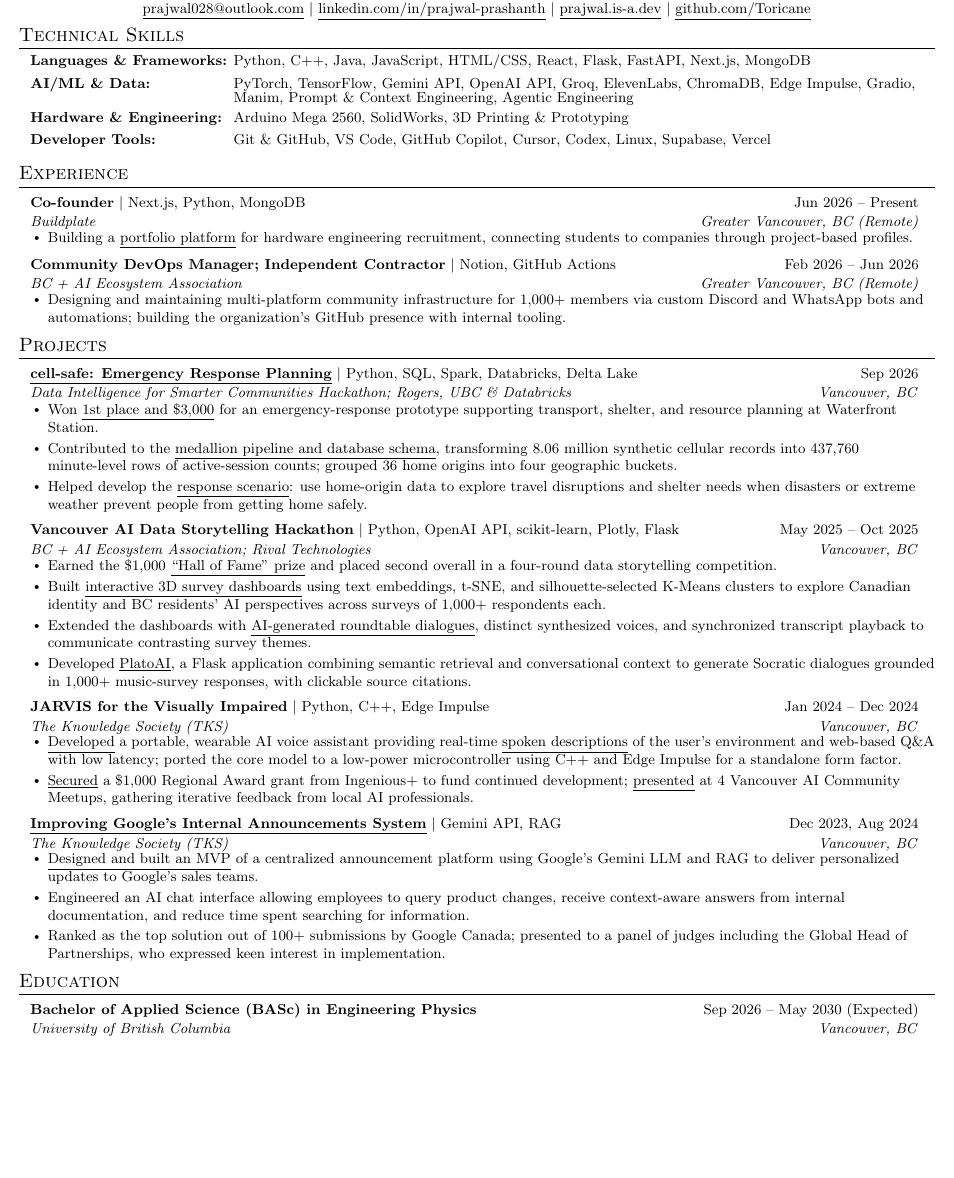
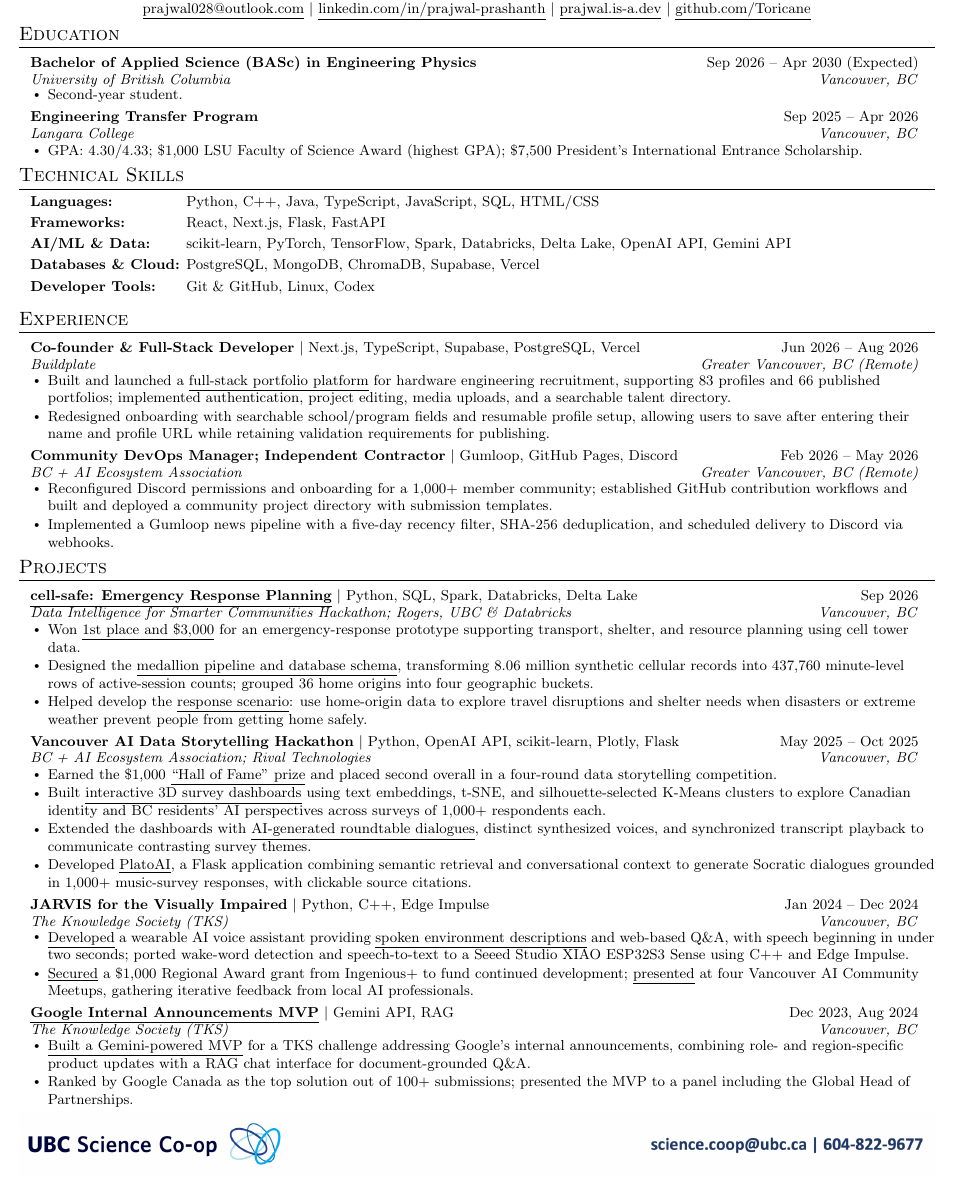
Before and after one commit to Toricane/resume, a LaTeX CV (prajwal_resume_2026_1page.tex, which reads resume-style.tex): part of the page, cut so that both start at the same text, the shorter picture padded with empty space. Compiled offline with pdfLaTeX.

Commit message:
Update resume

```diff
--- a/prajwal_resume_2026_1page.tex
+++ b/prajwal_resume_2026_1page.tex
@@ -19,38 +19,62 @@
     \href{https://github.com/Toricane}{\underline{github.com/Toricane}} \\ \vspace{-6pt}
 \end{center}
 
+%-----------EDUCATION-----------
+\section{Education}
+\resumeSubHeadingListStart
+
+\resumeSubheading
+{Bachelor of Applied Science (BASc) in Engineering Physics}{Sep 2026 -- Apr 2030 (Expected)}
+{University of British Columbia}{Vancouver, BC}
+\resumeItemListStart
+\resumeItem{Second-year student.}
+\resumeItemListEnd
+
+\resumeSubheading
+{Engineering Transfer Program}{Sep 2025 -- Apr 2026}
+{Langara College}{Vancouver, BC}
+\resumeItemListStart
+\resumeItem{GPA: 4.30/4.33; \$1,000 LSU Faculty of Science Award (highest GPA); \$7,500 President’s International Entrance Scholarship.}
+\resumeItemListEnd
+
+\resumeSubHeadingListEnd
+
 %-----------TECHNICAL SKILLS-----------
 \section{Technical Skills}
 \resumeSubHeadingListStart
 \item[]
 \small
 \resumeSkillPrepare
-\resumeSkillMeasure{Languages \& Frameworks}
+\resumeSkillMeasure{Languages}
+\resumeSkillMeasure{Frameworks}
 \resumeSkillMeasure{AI/ML \& Data}
-\resumeSkillMeasure{Hardware \& Engineering}
+\resumeSkillMeasure{Databases \& Cloud}
 \resumeSkillMeasure{Developer Tools}
-\resumeSkill{Languages \& Frameworks}{Python, C++, Java, JavaScript, HTML/CSS, React, Flask, FastAPI, Next.js, MongoDB}
-\resumeSkill{AI/ML \& Data}{PyTorch, TensorFlow, Gemini API, OpenAI API, Groq, ElevenLabs, ChromaDB, Edge Impulse, Gradio, Manim, Prompt \& Context Engineering, Agentic Engineering}
-\resumeSkill{Hardware \& Engineering}{Arduino Mega 2560, SolidWorks, 3D Printing \& Prototyping}
-\resumeSkillLast{Developer Tools}{Git \& GitHub, VS Code, GitHub Copilot, Cursor, Codex, Linux, Supabase, Vercel}
+\resumeSkill{Languages}{Python, C++, Java, TypeScript, JavaScript, SQL, HTML/CSS}
+\resumeSkill{Frameworks}{React, Next.js, Flask, FastAPI}
+\resumeSkill{AI/ML \& Data}{scikit-learn, PyTorch, TensorFlow, Spark, Databricks, Delta Lake, OpenAI API, Gemini API}
+\resumeSkill{Databases \& Cloud}{PostgreSQL, MongoDB, ChromaDB, Supabase, Vercel}
+\resumeSkillLast{Developer Tools}{Git \& GitHub, Linux, Codex}
 \resumeSubHeadingListEnd
 
 %-----------EXPERIENCE-----------
 \section{Experience}
 \resumeSubHeadingListStart
 
-\resumeSubheading[Next.js, Python, MongoDB]
-{Co-founder}{Jun 2026 -- Present}
+\resumeSubheading[Next.js, TypeScript, Supabase, PostgreSQL, Vercel]
+{Co-founder \& Full-Stack Developer}{Jun 2026 -- Aug 2026}
 {Buildplate}{Greater Vancouver, BC (Remote)}
 \resumeItemListStart
-\resumeItem{Building a \href{https://www.buildplate.ca/}{\underline{portfolio platform}} for hardware engineering recruitment, connecting students to companies through project-based profiles.}
+\resumeItem{Built and launched a \href{https://www.buildplate.ca/}{\underline{full-stack portfolio platform}} for hardware engineering recruitment, supporting 83 profiles and 66 published portfolios; implemented authentication, project editing, media uploads, and a searchable talent directory.}
+\resumeItem{Redesigned onboarding with searchable school/program fields and resumable profile setup, allowing users to save after entering their name and profile URL while retaining validation requirements for publishing.}
 \resumeItemListEnd
 
-\resumeSubheading[Notion, GitHub Actions]
-{Community DevOps Manager; Independent Contractor}{Feb 2026 -- Jun 2026}
+\resumeSubheading[Gumloop, GitHub Pages, Discord]
+{Community DevOps Manager; Independent Contractor}{Feb 2026 -- May 2026}
 {BC + AI Ecosystem Association}{Greater Vancouver, BC (Remote)}
 \resumeItemListStart
-\resumeItem{Designing and maintaining multi-platform community infrastructure for 1,000+ members via custom Discord and WhatsApp bots and automations; building the organization's GitHub presence with internal tooling.}
+\resumeItem{Reconfigured Discord permissions and onboarding for a 1,000+ member community; established GitHub contribution workflows and built and deployed a community project directory with submission templates.}
+\resumeItem{Implemented a Gumloop news pipeline with a five-day recency filter, SHA-256 deduplication, and scheduled delivery to Discord via webhooks.}
 \resumeItemListEnd
 
 \resumeSubHeadingListEnd
@@ -63,8 +87,8 @@
 {\href{https://cell-safe.vercel.app/}{\underline{cell-safe: Emergency Response Planning}}}{Sep 2026}
 {Data Intelligence for Smarter Communities Hackathon; Rogers, UBC \& Databricks}{Vancouver, BC}
 \resumeItemListStart
-\resumeItem{Won \href{https://www.linkedin.com/posts/prajwal-prashanth_we-won-1st-place-3000-at-the-data-intelligence-activity-7511455534122741761-ABxl}{\underline{1st place and \$3,000}} for an emergency-response prototype supporting transport, shelter, and resource planning at Waterfront Station.}
-\resumeItem{Contributed to the \href{https://github.com/Toricane/ubc-rogers-databricks-hackathon-team-1}{\underline{medallion pipeline and database schema}}, transforming 8.06 million synthetic cellular records into 437,760 minute-level rows of active-session counts; grouped 36 home origins into four geographic buckets.}
+\resumeItem{Won \href{https://www.linkedin.com/posts/prajwal-prashanth_we-won-1st-place-3000-at-the-data-intelligence-activity-7511455534122741761-ABxl}{\underline{1st place and \$3,000}} for an emergency-response prototype supporting transport, shelter, and resource planning using cell tower data.}
+\resumeItem{Designed the \href{https://github.com/Toricane/ubc-rogers-databricks-hackathon-team-1}{\underline{medallion pipeline and database schema}}, transforming 8.06 million synthetic cellular records into 437,760 minute-level rows of active-session counts; grouped 36 home origins into four geographic buckets.}
 \resumeItem{Helped develop the \href{https://canva.link/deq07x3voksq7o3}{\underline{response scenario}}: use home-origin data to explore travel disruptions and shelter needs when disasters or extreme weather prevent people from getting home safely.}
 \resumeItemListEnd
 
@@ -82,28 +106,17 @@
 {JARVIS for the Visually Impaired}{Jan 2024 -- Dec 2024}
 {The Knowledge Society (TKS)}{Vancouver, BC}
 \resumeItemListStart
-\resumeItem{\href{https://www.linkedin.com/posts/prajwal-prashanth_demo-video-of-my-jarvis-project-jarvis-activity-7190196909771268096-mV2p}{\underline{Developed}} a portable, wearable AI voice assistant providing real-time \href{https://www.linkedin.com/posts/prajwal-prashanth_on-sunday-june-9th-i-demoed-my-jarvis-project-activity-7209208311588528129-9Qt-}{\underline{spoken descriptions}} of the user's environment and web-based Q\&A with low latency; ported the core model to a low-power microcontroller using C++ and Edge Impulse for a standalone form factor.}
-\resumeItem{\href{https://www.linkedin.com/posts/prajwal-prashanth_last-tuesday-i-had-the-incredible-opportunity-activity-7188737473236160513-mCiZ}{\underline{Secured}} a \$1,000 Regional Award grant from Ingenious+ to fund continued development; \href{https://www.linkedin.com/posts/prajwal-prashanth_second-demo-video-of-my-jarvis-project-with-activity-7204007352314851329-QSDR}{\underline{presented}} at 4 Vancouver AI Community Meetups, gathering iterative feedback from local AI professionals.}
+\resumeItem{\href{https://www.linkedin.com/posts/prajwal-prashanth_demo-video-of-my-jarvis-project-jarvis-activity-7190196909771268096-mV2p}{\underline{Developed}} a wearable AI voice assistant providing \href{https://www.linkedin.com/posts/prajwal-prashanth_on-sunday-june-9th-i-demoed-my-jarvis-project-activity-7209208311588528129-9Qt-}{\underline{spoken environment descriptions}} and web-based Q\&A, with speech beginning in under two seconds; ported wake-word detection and speech-to-text to a Seeed Studio XIAO ESP32S3 Sense using C++ and Edge Impulse.}
+\resumeItem{\href{https://www.linkedin.com/posts/prajwal-prashanth_last-tuesday-i-had-the-incredible-opportunity-activity-7188737473236160513-mCiZ}{\underline{Secured}} a \$1,000 Regional Award grant from Ingenious+ to fund continued development; \href{https://www.linkedin.com/posts/prajwal-prashanth_second-demo-video-of-my-jarvis-project-with-activity-7204007352314851329-QSDR}{\underline{presented}} at four Vancouver AI Community Meetups, gathering iterative feedback from local AI professionals.}
 \resumeItemListEnd
 
 \resumeSubheading[Gemini API, RAG]
-{\href{https://docs.google.com/presentation/d/1yIsfPR_GK0eYuB3u7RTidq_JdLOIFxJZOAU0ydceMsY/edit?usp=sharing}{\underline{Improving Google's Internal Announcements System}}}{Dec 2023, Aug 2024}
+{\href{https://docs.google.com/presentation/d/1yIsfPR_GK0eYuB3u7RTidq_JdLOIFxJZOAU0ydceMsY/edit?usp=sharing}{\underline{Google Internal Announcements MVP}}}{Dec 2023, Aug 2024}
 {The Knowledge Society (TKS)}{Vancouver, BC}
 \resumeItemListStart
-\resumeItem{\href{https://www.loom.com/share/4354baad3c824832b273c5d18267f0a2}{\underline{Designed and built an MVP}} of a centralized announcement platform using Google's Gemini LLM and RAG to deliver personalized updates to Google's sales teams.}
-\resumeItem{Engineered an AI chat interface allowing employees to query product changes, receive context-aware answers from internal documentation, and reduce time spent searching for information.}
-\resumeItem{Ranked as the top solution out of 100+ submissions by Google Canada; presented to a panel of judges including the Global Head of Partnerships, who expressed keen interest in implementation.}
+\resumeItem{\href{https://www.loom.com/share/4354baad3c824832b273c5d18267f0a2}{\underline{Built a Gemini-powered MVP}} for a TKS challenge addressing Google's internal announcements, combining role- and region-specific product updates with a RAG chat interface for document-grounded Q\&A.}
+\resumeItem{Ranked by Google Canada as the top solution out of 100+ submissions; presented the MVP to a panel including the Global Head of Partnerships.}
 \resumeItemListEnd
-
-\resumeSubHeadingListEnd
-
-%-----------EDUCATION-----------
-\section{Education}
-\resumeSubHeadingListStart
-
-\resumeSubheading
-{Bachelor of Applied Science (BASc) in Engineering Physics}{Sep 2026 -- May 2030 (Expected)}
-{University of British Columbia}{Vancouver, BC}
 
 \resumeSubHeadingListEnd
 
--- a/resume-style.tex
+++ b/resume-style.tex
@@ -59,9 +59,9 @@
         \small\textbf{#2}%
       }{%
         \small\textbf{#2} \small{$|$ #1}%
-      } & \small#3 \\
+      } & \small#3 \\[-1.5pt]
       \textit{\small#4} & \textit{\small #5} \\
-    \end{tabular*}\vspace{-9pt}%
+    \end{tabular*}\vspace{-7.5pt}%
 }
 
 \newcommand{\resumeSubSubheading}[2]{
```
Also changed, not shown: resume.md (+36 -25 lines), Prajwal_UBC_1_Page_Resume_2026-10-08_v1.pdf (deleted), Prajwal_UBC_1_Page_Resume_2026-10-08_v2.pdf (added), README.md, preview.png, 1 other file.
